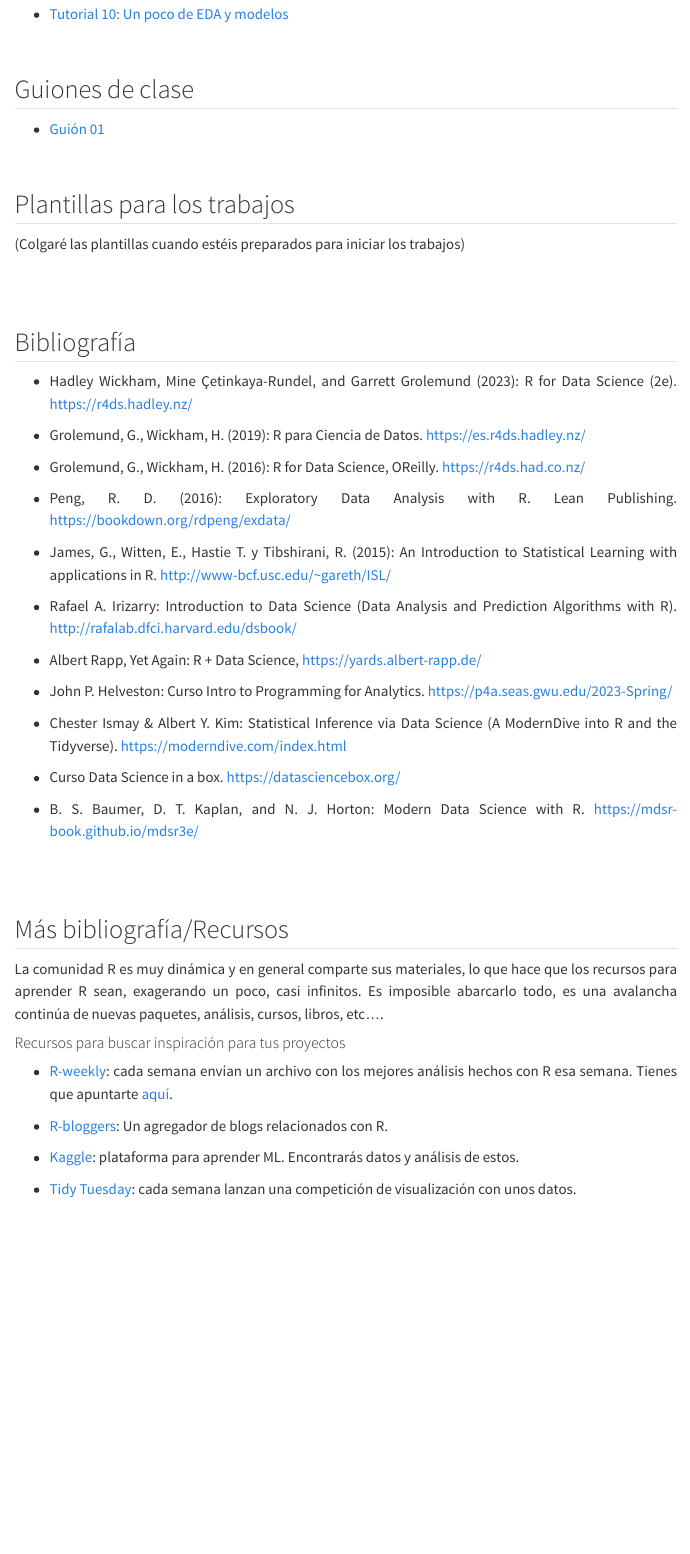
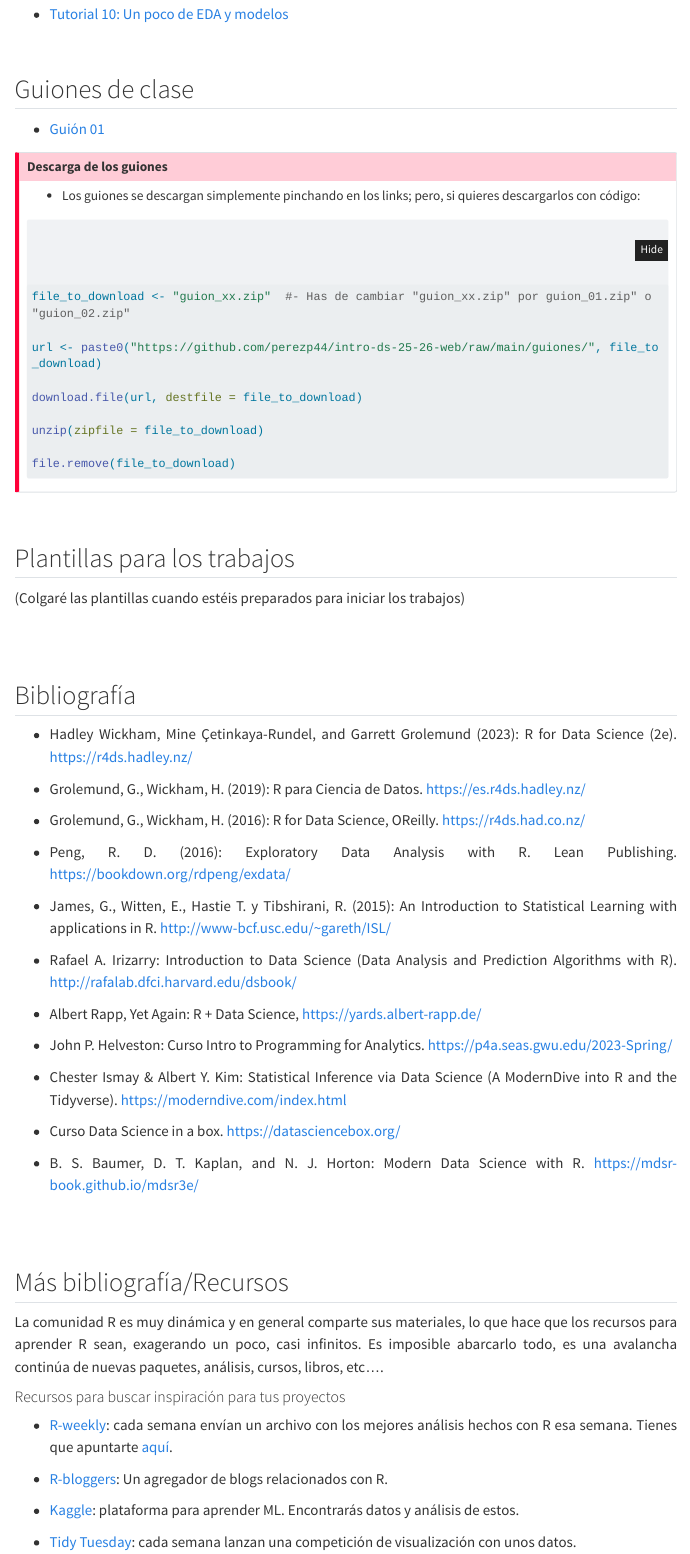
Before and after one commit to perezp44/intro-ds-25-26-web, a Quarto document (03-materiales.qmd): the page in a window 1100 px wide, from 1340 px down. Rendered offline with R 4.5, knitr and Pandoc in place of Quarto, with nearby package versions; menus at the side of the page are left out; long lines of code are wrapped.

````diff
--- a/03-materiales.qmd
+++ b/03-materiales.qmd
@@ -94,6 +94,46 @@
 ## Guiones de clase
 
 - [Guión 01](./guiones/guion_01.zip){target="_blank"}
+
+
+
+
+
+::: {.callout-important collapse="true" appearance="default" icon="false"}
+## Descarga de los guiones
+
+- Los guiones se descargan simplemente pinchando en los links; pero, si quieres descargarlos con código:
+
+```{r}
+#| eval: false
+#| code-line-numbers: false
+#| code-overflow: wrap
+#| code-fold: true
+#| code-summary: "Descargar (y descomprimir) los guiones con código R:"
+
+
+file_to_download <- "guion_xx.zip"  #- Has de cambiar "guion_xx.zip" por guion_01.zip" o "guion_02.zip"
+
+url <- paste0("https://github.com/perezp44/intro-ds-25-26-web/raw/main/guiones/", file_to_download)
+
+download.file(url, destfile = file_to_download)
+
+unzip(zipfile = file_to_download)
+
+file.remove(file_to_download)
+
+```
+
+:::
+
+
+
+
+
+
+
+
+
 
 
 
````
Also changed, not shown: 02-logistica.qmd (+9 -3 lines), docs/search.json, 5 other files.
